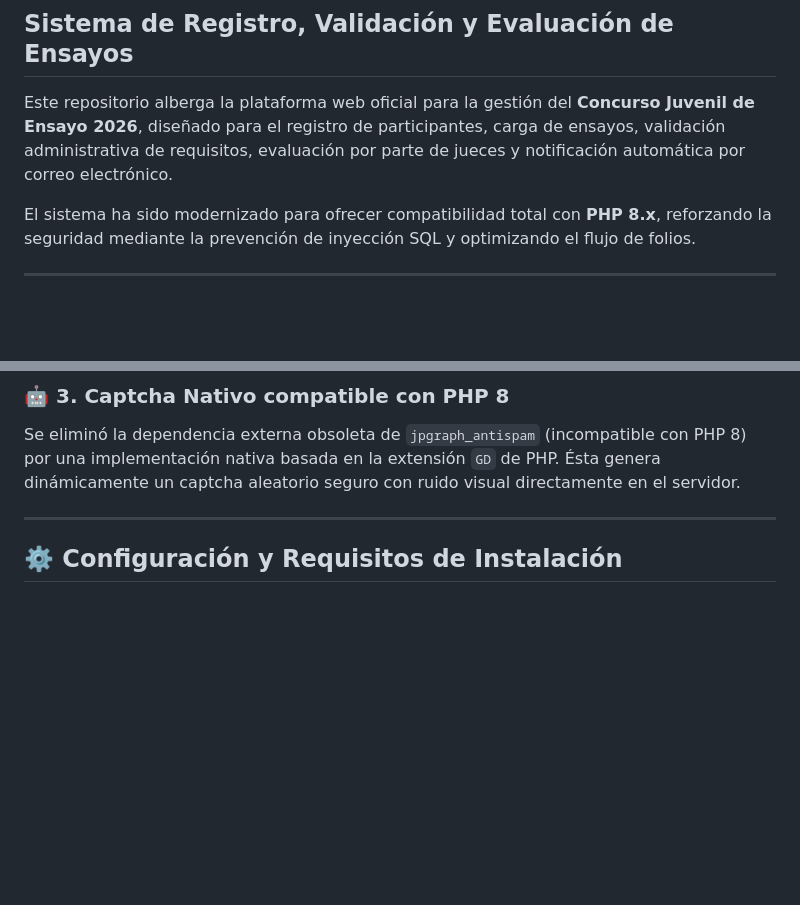
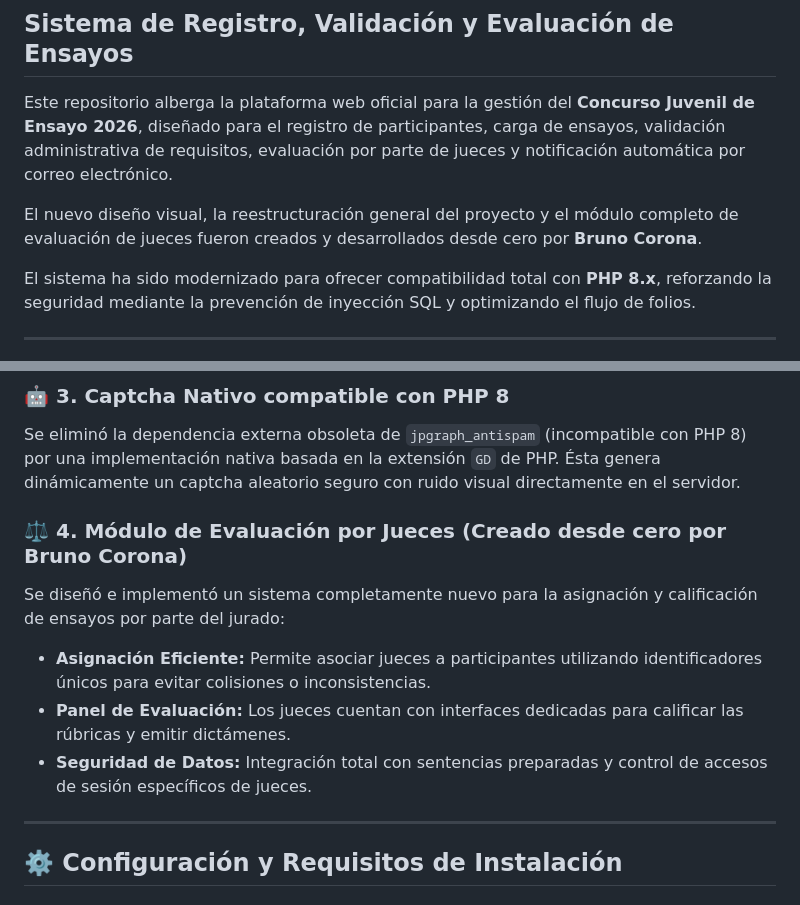
Before and after one commit to desarrollo-sistemas-iecm/ensayo2026, a Markdown page: README.md, 2 parts joined by grey strips. Rendered like a GitHub page; blank space fills up the shorter version.

Commit message:
docs: update README with project development credits and new judge evaluation module documentation

```diff
--- a/README.md
+++ b/README.md
@@ -2,6 +2,8 @@
 ## Sistema de Registro, Validación y Evaluación de Ensayos
 
 Este repositorio alberga la plataforma web oficial para la gestión del **Concurso Juvenil de Ensayo 2026**, diseñado para el registro de participantes, carga de ensayos, validación administrativa de requisitos, evaluación por parte de jueces y notificación automática por correo electrónico.
+
+El nuevo diseño visual, la reestructuración general del proyecto y el módulo completo de evaluación de jueces fueron creados y desarrollados desde cero por **Bruno Corona**.
 
 El sistema ha sido modernizado para ofrecer compatibilidad total con **PHP 8.x**, reforzando la seguridad mediante la prevención de inyección SQL y optimizando el flujo de folios.
 
@@ -75,6 +77,12 @@ Se implementó una solución en [g_validaciondocumentos.php](file:///c:/xampp/ht
 ### 🤖 3. Captcha Nativo compatible con PHP 8
 Se eliminó la dependencia externa obsoleta de `jpgraph_antispam` (incompatible con PHP 8) por una implementación nativa basada en la extensión `GD` de PHP. Ésta genera dinámicamente un captcha aleatorio seguro con ruido visual directamente en el servidor.
 
+### ⚖️ 4. Módulo de Evaluación por Jueces (Creado desde cero por Bruno Corona)
+Se diseñó e implementó un sistema completamente nuevo para la asignación y calificación de ensayos por parte del jurado:
+* **Asignación Eficiente:** Permite asociar jueces a participantes utilizando identificadores únicos para evitar colisiones o inconsistencias.
+* **Panel de Evaluación:** Los jueces cuentan con interfaces dedicadas para calificar las rúbricas y emitir dictámenes.
+* **Seguridad de Datos:** Integración total con sentencias preparadas y control de accesos de sesión específicos de jueces.
+
 ---
 
 ## ⚙️ Configuración y Requisitos de Instalación
```
